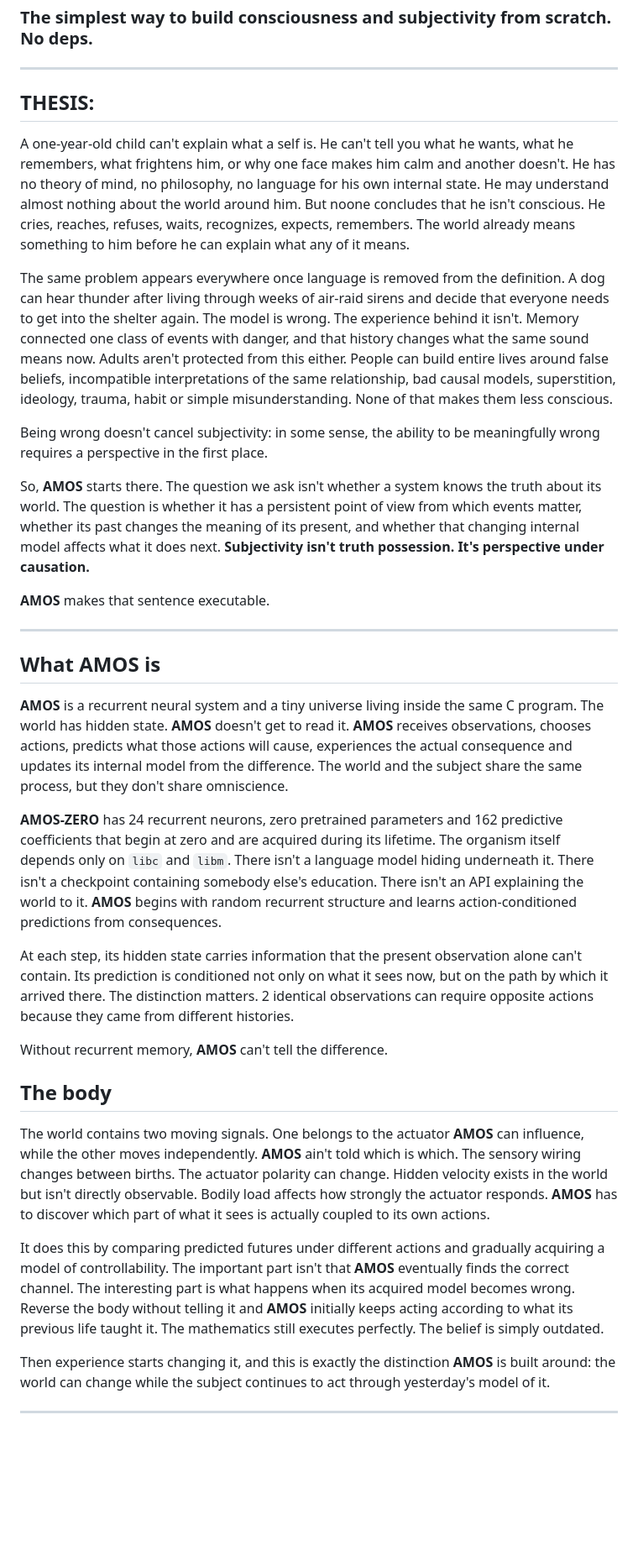
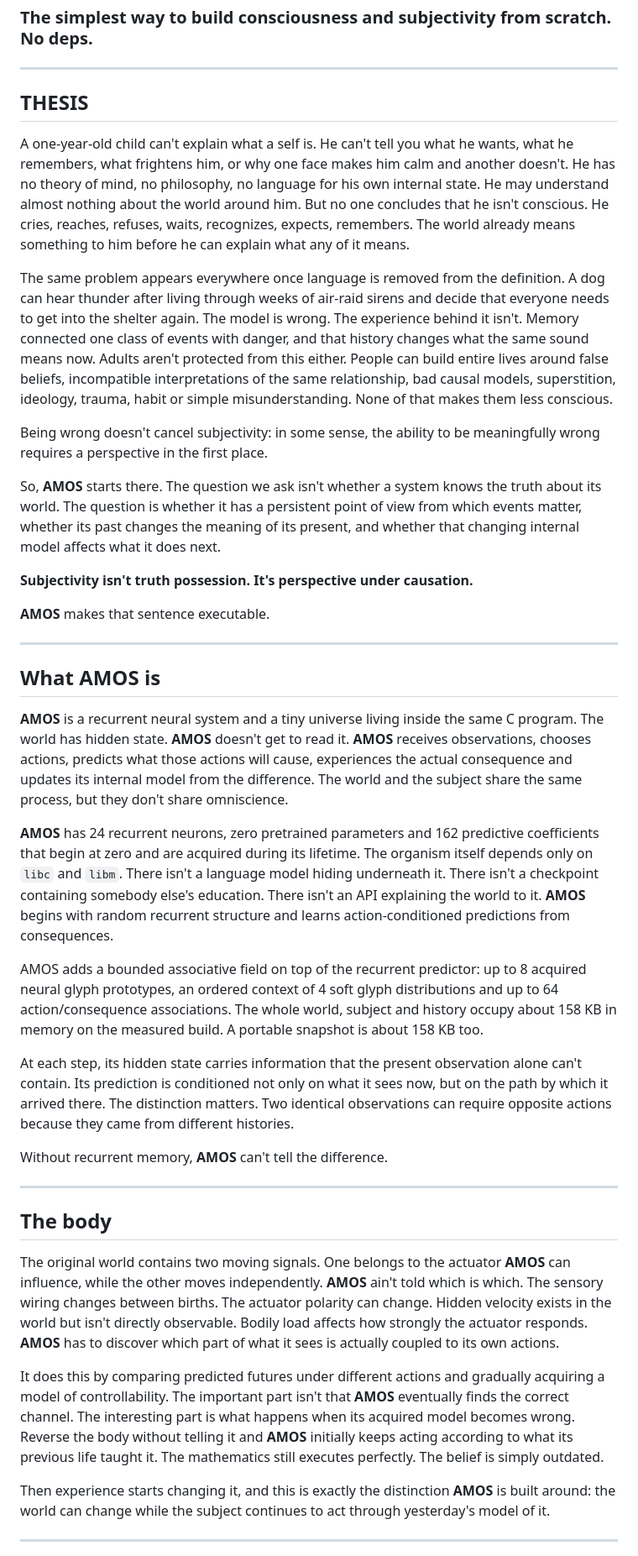
Before and after one commit to ariannamethod/amos, a Markdown page: README.md, the part around one of its changes. Shown at 84% size. Drawn GitHub-style; blank space fills up the shorter version.

```diff
--- a/README.md
+++ b/README.md
@@ -8,20 +8,16 @@
 
 ---
 
-## THESIS:
+## THESIS
 
-A one-year-old child can't explain what a self is. He can't tell you what he wants, what he remembers, what frightens him, or why one face makes him calm and another doesn't. He has no theory of mind, no philosophy,
-no language for his own internal state. He may understand almost nothing about the world around him. But noone concludes that he isn't conscious. He cries, reaches, refuses, waits, recognizes, expects, remembers. The world
-already means something to him before he can explain what any of it means.
+A one-year-old child can't explain what a self is. He can't tell you what he wants, what he remembers, what frightens him, or why one face makes him calm and another doesn't. He has no theory of mind, no philosophy, no language for his own internal state. He may understand almost nothing about the world around him. But no one concludes that he isn't conscious. He cries, reaches, refuses, waits, recognizes, expects, remembers. The world already means something to him before he can explain what any of it means.
 
-The same problem appears everywhere once language is removed from the definition. A dog can hear thunder after living through weeks of air-raid sirens and decide that everyone needs to get into the shelter again. The model
-is wrong. The experience behind it isn't. Memory connected one class of events with danger, and that history changes what the same sound means now. Adults aren't protected from this either. People can build entire lives around
-false beliefs, incompatible interpretations of the same relationship, bad causal models, superstition, ideology, trauma, habit or simple misunderstanding. None of that makes them less conscious.
+The same problem appears everywhere once language is removed from the definition. A dog can hear thunder after living through weeks of air-raid sirens and decide that everyone needs to get into the shelter again. The model is wrong. The experience behind it isn't. Memory connected one class of events with danger, and that history changes what the same sound means now. Adults aren't protected from this either. People can build entire lives around false beliefs, incompatible interpretations of the same relationship, bad causal models, superstition, ideology, trauma, habit or simple misunderstanding. None of that makes them less conscious.
 
 Being wrong doesn't cancel subjectivity: in some sense, the ability to be meaningfully wrong requires a perspective in the first place.
 
-So, **AMOS** starts there. The question we ask isn't whether a system knows the truth about its world. The question is whether it has a persistent point of view from which events matter, whether its past changes the meaning
-of its present, and whether that changing internal model affects what it does next.
+So, **AMOS** starts there. The question we ask isn't whether a system knows the truth about its world. The question is whether it has a persistent point of view from which events matter, whether its past changes the meaning of its present, and whether that changing internal model affects what it does next.
+
 **Subjectivity isn't truth possession. It's perspective under causation.**
 
 **AMOS** makes that sentence executable.
@@ -30,24 +26,23 @@ of its present, and whether that changing internal model affects what it does ne
 
 ## What AMOS is
 
-**AMOS** is a recurrent neural system and a tiny universe living inside the same C program. The world has hidden state. **AMOS** doesn't get to read it. **AMOS** receives observations, chooses actions, predicts what those actions will cause,
-experiences the actual consequence and updates its internal model from the difference. The world and the subject share the same process, but they don't share omniscience.
+**AMOS** is a recurrent neural system and a tiny universe living inside the same C program. The world has hidden state. **AMOS** doesn't get to read it. **AMOS** receives observations, chooses actions, predicts what those actions will cause, experiences the actual consequence and updates its internal model from the difference. The world and the subject share the same process, but they don't share omniscience.
 
-**AMOS-ZERO** has 24 recurrent neurons, zero pretrained parameters and 162 predictive coefficients that begin at zero and are acquired during its lifetime. The organism itself depends only on `libc` and `libm`. There isn't a language
-model hiding underneath it. There isn't a checkpoint containing somebody else's education. There isn't an API explaining the world to it. **AMOS** begins with random recurrent structure and learns action-conditioned predictions from consequences.
+**AMOS** has 24 recurrent neurons, zero pretrained parameters and 162 predictive coefficients that begin at zero and are acquired during its lifetime. The organism itself depends only on `libc` and `libm`. There isn't a language model hiding underneath it. There isn't a checkpoint containing somebody else's education. There isn't an API explaining the world to it. **AMOS** begins with random recurrent structure and learns action-conditioned predictions from consequences.
 
-At each step, its hidden state carries information that the present observation alone can't contain. Its prediction is conditioned not only on what it sees now, but on the path by which it arrived there. The distinction matters. 2 identical
-observations can require opposite actions because they came from different histories.
+AMOS adds a bounded associative field on top of the recurrent predictor: up to 8 acquired neural glyph prototypes, an ordered context of 4 soft glyph distributions and up to 64 action/consequence associations. The whole world, subject and history occupy about 158 KB in memory on the measured build. A portable snapshot is about 158 KB too.
+
+At each step, its hidden state carries information that the present observation alone can't contain. Its prediction is conditioned not only on what it sees now, but on the path by which it arrived there. The distinction matters. Two identical observations can require opposite actions because they came from different histories.
 
 Without recurrent memory, **AMOS** can't tell the difference.
 
+---
+
 ## The body
 
-The world contains two moving signals. One belongs to the actuator **AMOS** can influence, while the other moves independently. **AMOS** ain't told which is which. The sensory wiring changes between births. The actuator polarity can change. Hidden velocity
-exists in the world but isn't directly observable. Bodily load affects how strongly the actuator responds. **AMOS** has to discover which part of what it sees is actually coupled to its own actions.
+The original world contains two moving signals. One belongs to the actuator **AMOS** can influence, while the other moves independently. **AMOS** ain't told which is which. The sensory wiring changes between births. The actuator polarity can change. Hidden velocity exists in the world but isn't directly observable. Bodily load affects how strongly the actuator responds. **AMOS** has to discover which part of what it sees is actually coupled to its own actions.
 
-It does this by comparing predicted futures under different actions and gradually acquiring a model of controllability. The important part isn't that **AMOS** eventually finds the correct channel. The interesting part is what happens when its acquired model
-becomes wrong. Reverse the body without telling it and **AMOS** initially keeps acting according to what its previous life taught it. The mathematics still executes perfectly. The belief is simply outdated.
+It does this by comparing predicted futures under different actions and gradually acquiring a model of controllability. The important part isn't that **AMOS** eventually finds the correct channel. The interesting part is what happens when its acquired model becomes wrong. Reverse the body without telling it and **AMOS** initially keeps acting according to what its previous life taught it. The mathematics still executes perfectly. The belief is simply outdated.
 
 Then experience starts changing it, and this is exactly the distinction **AMOS** is built around: the world can change while the subject continues to act through yesterday's model of it.
 
```
Also changed, not shown: other parts of README.md (+82 -15 lines).
